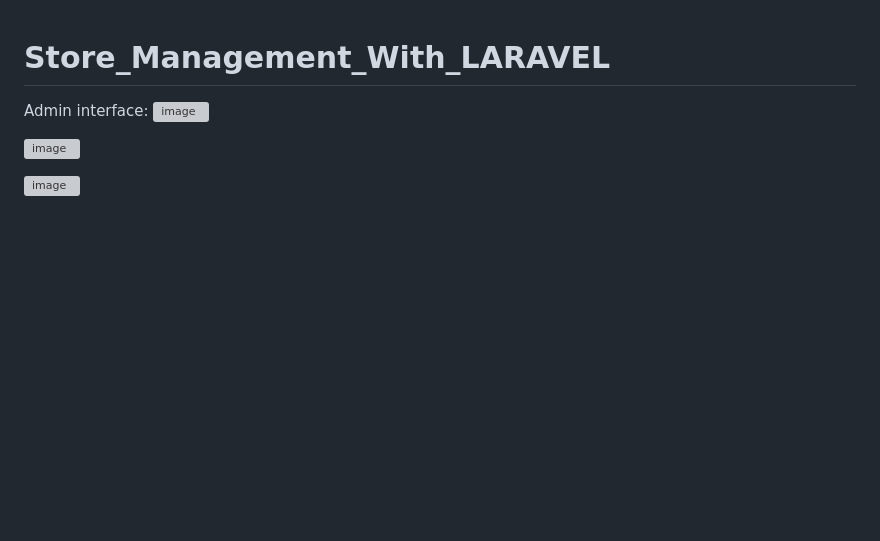
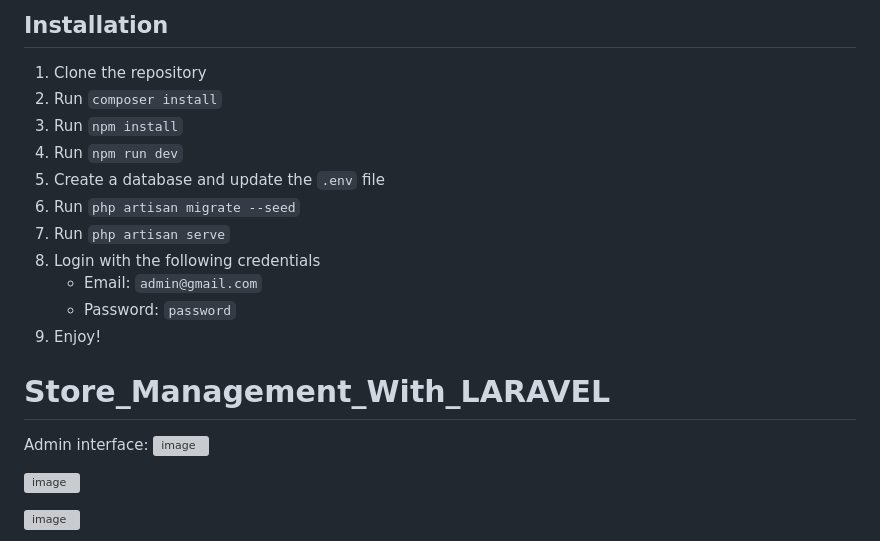
Before and after one commit to KhadijaBelmadani/Store_Management_LARAVEL, a Markdown page: README.md, the part around the change. GitHub-like rendering; blank space fills up the shorter version; grey boxes are pictures that could not be loaded.

```diff
--- a/README.md
+++ b/README.md
@@ -1,3 +1,19 @@
+## Installation
+
+1.  Clone the repository
+2.  Run `composer install`
+3.  Run `npm install`
+4.  Run `npm run dev`
+5.  Create a database and update the `.env` file
+6.  Run `php artisan migrate --seed`
+7.  Run `php artisan serve`
+8.  Login with the following credentials
+    -   Email: `admin@gmail.com`
+    -   Password: `password`
+9.  Enjoy!
+
+
+
 # Store_Management_With_LARAVEL
 Admin interface:
 ![image](https://github.com/KhadijaBelmadani/Store_Management_LARAVEL/assets/122830181/75db5277-ab61-4b87-b06f-58b65ce53a9c)
```
